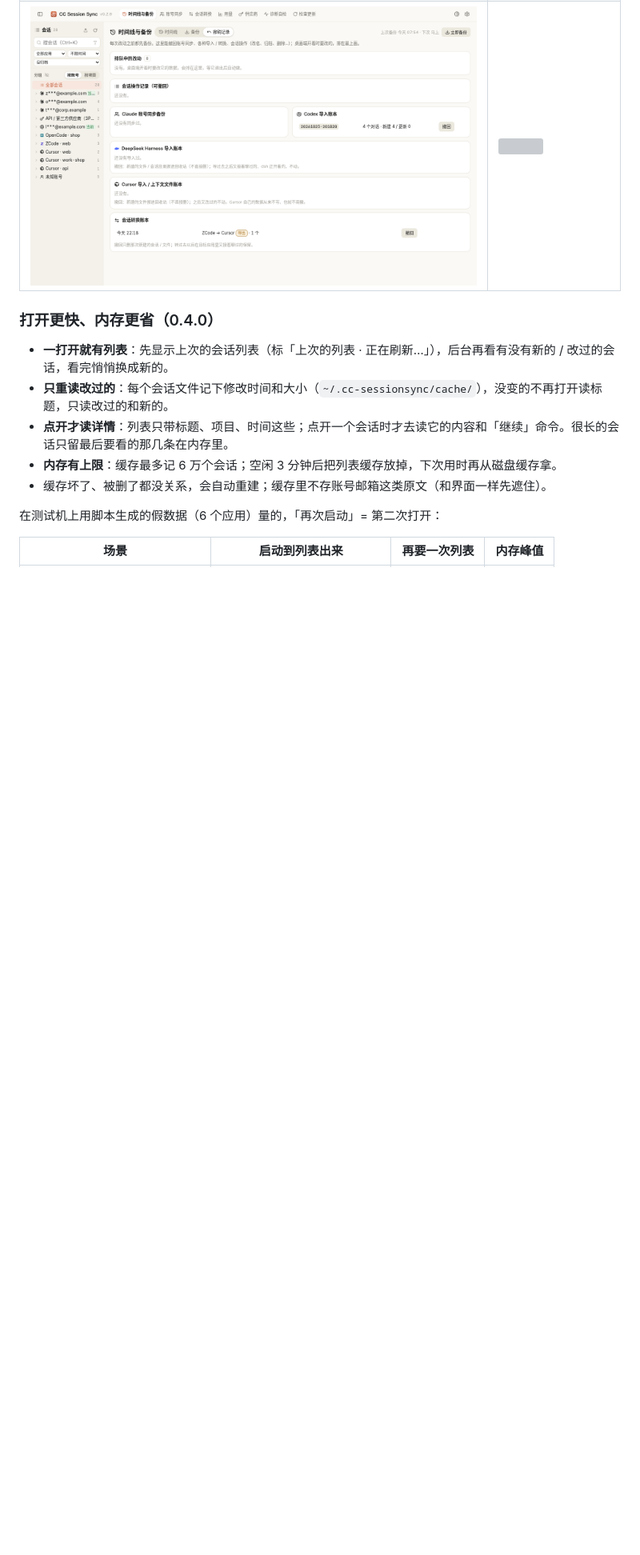
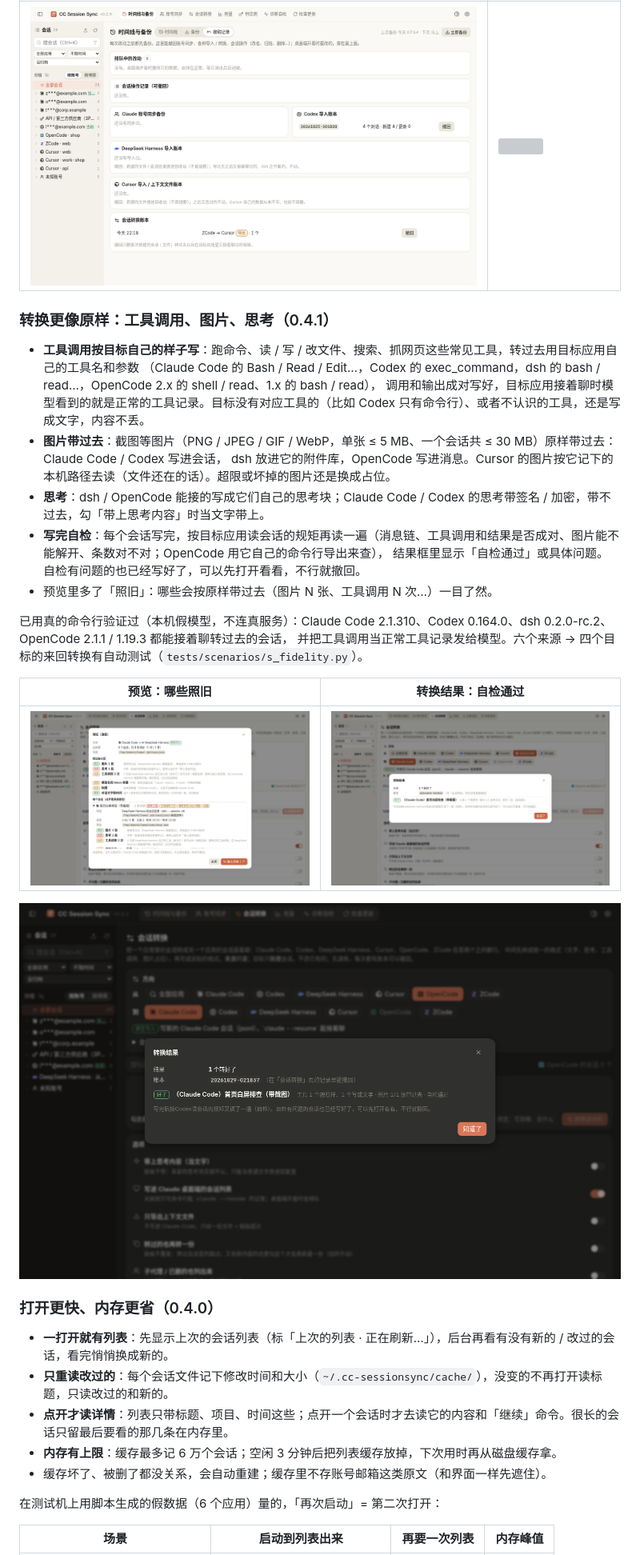
Before and after one commit to helefee/CC-SessionSync, a Markdown page: README.md, the part around one of its changes. Shown at 80% size. GitHub-like rendering; pictures changed too: docs/screenshots/v041-preview-kept.png (added), docs/screenshots/v041-result-codex-dark.png (added), docs/screenshots/v041-result-selfcheck.png (added); blank space fills up the shorter version; grey boxes are pictures that could not be loaded.

Commit message:
v0.4.1: README + screenshots

```diff
--- a/README.md
+++ b/README.md
@@ -353,6 +353,27 @@ ZCode 任意两个之间都能转。中间先转成统一的格式（`ccss-ir/1`
 | ![](docs/screenshots/v029-after-01-timeline.png) | ![](docs/screenshots/v029-after-02-backup.png) |
 | **之后：撤销记录** | **之后：特大字号 + 150% 缩放** |
 | ![](docs/screenshots/v029-after-03-undo.png) | ![](docs/screenshots/v029-after-05-xl-backup.png) |
+
+### 转换更像原样：工具调用、图片、思考（0.4.1）
+
+- **工具调用按目标自己的样子写**：跑命令、读 / 写 / 改文件、搜索、抓网页这些常见工具，转过去用目标应用自己的工具名和参数
+  （Claude Code 的 Bash / Read / Edit…，Codex 的 exec_command，dsh 的 bash / read…，OpenCode 2.x 的 shell / read、1.x 的 bash / read），
+  调用和输出成对写好，目标应用接着聊时模型看到的就是正常的工具记录。目标没有对应工具的（比如 Codex 只有命令行）、或者不认识的工具，还是写成文字，内容不丢。
+- **图片带过去**：截图等图片（PNG / JPEG / GIF / WebP，单张 ≤ 5 MB、一个会话共 ≤ 30 MB）原样带过去：Claude Code / Codex 写进会话，
+  dsh 放进它的附件库，OpenCode 写进消息。Cursor 的图片按它记下的本机路径去读（文件还在的话）。超限或坏掉的图片还是换成占位。
+- **思考**：dsh / OpenCode 能接的写成它们自己的思考块；Claude Code / Codex 的思考带签名 / 加密，带不过去，勾「带上思考内容」时当文字带上。
+- **写完自检**：每个会话写完，按目标应用读会话的规矩再读一遍（消息链、工具调用和结果是否成对、图片能不能解开、条数对不对；OpenCode 用它自己的命令行导出来查），
+  结果框里显示「自检通过」或具体问题。自检有问题的也已经写好了，可以先打开看看，不行就撤回。
+- 预览里多了「照旧」：哪些会按原样带过去（图片 N 张、工具调用 N 次…）一目了然。
+
+已用真的命令行验证过（本机假模型，不连真服务）：Claude Code 2.1.310、Codex 0.164.0、dsh 0.2.0-rc.2、OpenCode 2.1.1 / 1.19.3 都能接着聊转过去的会话，
+并把工具调用当正常工具记录发给模型。六个来源 → 四个目标的来回转换有自动测试（`tests/scenarios/s_fidelity.py`）。
+
+| 预览：哪些照旧 | 转换结果：自检通过 |
+|---|---|
+| ![](docs/screenshots/v041-preview-kept.png) | ![](docs/screenshots/v041-result-selfcheck.png) |
+
+![](docs/screenshots/v041-result-codex-dark.png)
 
 ### 打开更快、内存更省（0.4.0）
 
```
Also changed, not shown: other parts of README.md (+6 -1 lines).
